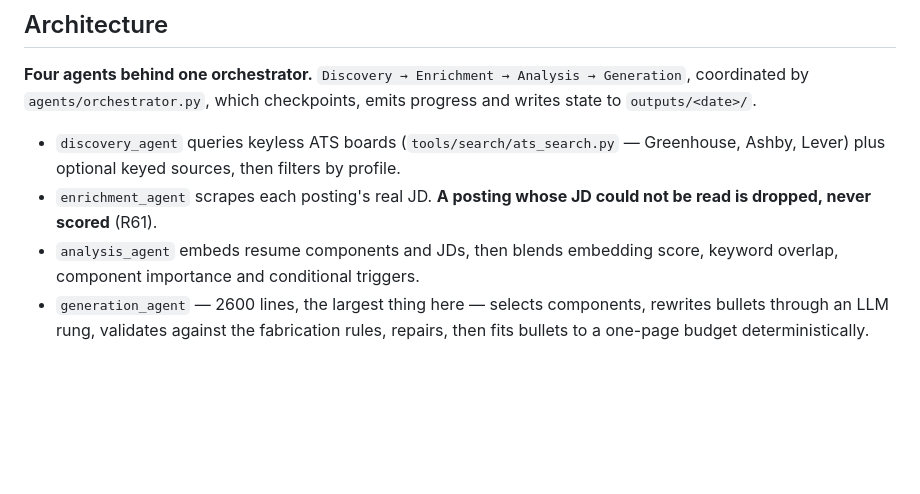
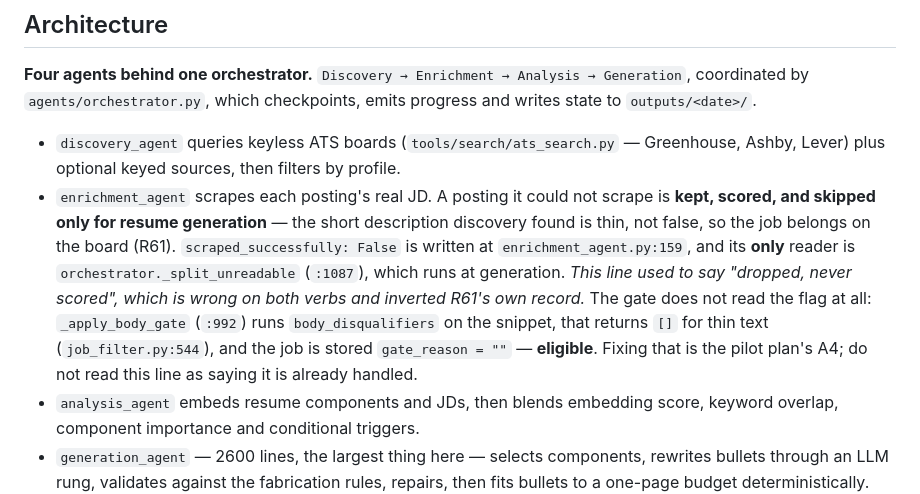
Before and after one commit to YashPathak1446/jobscout, a Markdown page: CLAUDE.md, the part around the change. Rendered like a GitHub page; blank space fills up the shorter version.

Commit message:
docs: an unreadable JD is scored and eligible, not dropped (R61)
CLAUDE.md's Architecture section said "A posting whose JD could not be
read is dropped, never scored (R61)". It is neither dropped nor unscored,
and the line inverted the record it cited.

What the code does:

- `enrichment_agent.py:159` appends the job with `full_jd =
  job.description` and `scraped_successfully: False`. Kept.
- `_apply_body_gate` (`orchestrator.py:992`) never reads the flag.
  `body_disqualifiers` returns `[]` for empty or thin text
  (`job_filter.py:544`), so the job passes with `gate_reason = ""` —
  stored as **eligible**.
- The flag's only reader is `_split_unreadable`
  (`orchestrator.py:1087`), which runs at *generation*. It withholds a
  resume, not a score.

R61's own entry says so in its own words: "Scoring them is still fine — a
short description is thin, not false, and the job belongs on the board."
The CLAUDE.md line compressed "skipped for resume generation" into
"dropped, never scored" and reversed the meaning.

This is the drift shape CLAUDE.md itself warns about two sections later —
a correct-sounding sentence that stopped being correct while nobody was
editing it, like R55's comment crediting a guard that never fired. Worse
than merely stale: it described a defect as already handled, so anyone
reading the architecture section before touching the gate would conclude
A4 was unnecessary.

The replacement states what happens, names the single reader and the line
it is on, says the gate does not consult the flag, and points at A4 as
the open work. It also keeps a note of what the line used to claim, so
the next reader can tell this was corrected rather than always right.

Found while verifying the pilot plan's A4 against the code. A4's
description was accurate; the architecture summary was not.

Gates: 1064 tests pass, baselines clean.

```diff
--- a/CLAUDE.md
+++ b/CLAUDE.md
@@ -132,8 +132,18 @@ emits progress and writes state to `outputs/<date>/`.
 
 - `discovery_agent` queries keyless ATS boards (`tools/search/ats_search.py` —
   Greenhouse, Ashby, Lever) plus optional keyed sources, then filters by profile.
-- `enrichment_agent` scrapes each posting's real JD. **A posting whose JD could
-  not be read is dropped, never scored** (R61).
+- `enrichment_agent` scrapes each posting's real JD. A posting it could not
+  scrape is **kept, scored, and skipped only for resume generation** — the
+  short description discovery found is thin, not false, so the job belongs on
+  the board (R61). `scraped_successfully: False` is written at
+  `enrichment_agent.py:159`, and its **only** reader is
+  `orchestrator._split_unreadable` (`:1087`), which runs at generation.
+  *This line used to say "dropped, never scored", which is wrong on both
+  verbs and inverted R61's own record.* The gate does not read the flag at
+  all: `_apply_body_gate` (`:992`) runs `body_disqualifiers` on the snippet,
+  that returns `[]` for thin text (`job_filter.py:544`), and the job is stored
+  `gate_reason = ""` — **eligible**. Fixing that is the pilot plan's A4; do
+  not read this line as saying it is already handled.
 - `analysis_agent` embeds resume components and JDs, then blends embedding
   score, keyword overlap, component importance and conditional triggers.
 - `generation_agent` — 2600 lines, the largest thing here — selects
```
